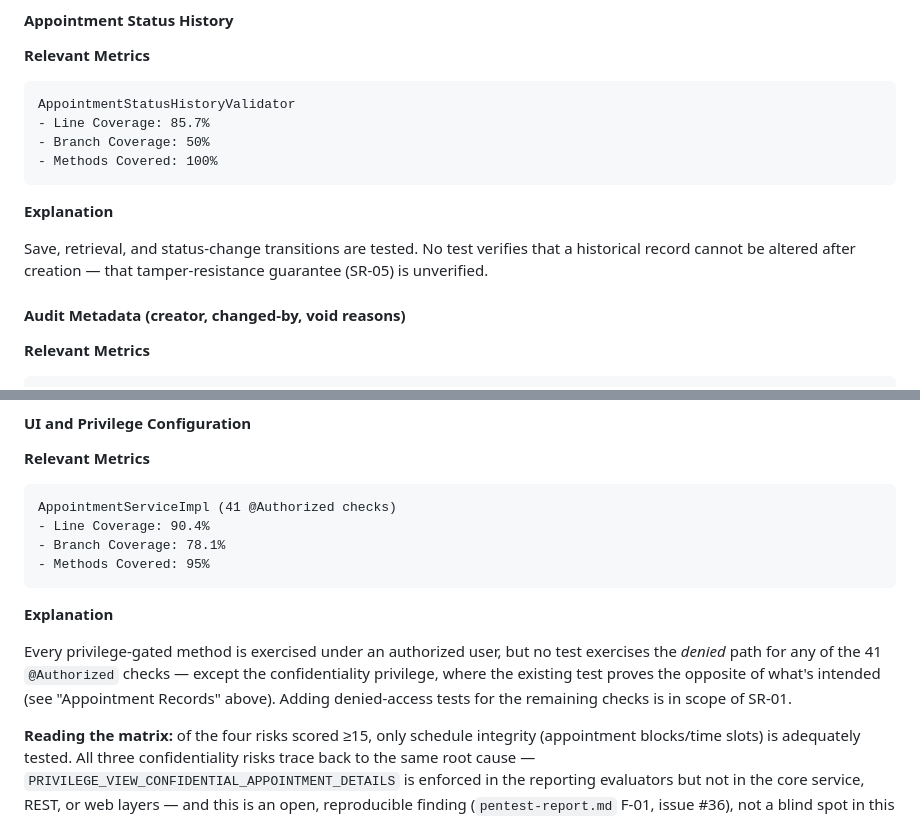
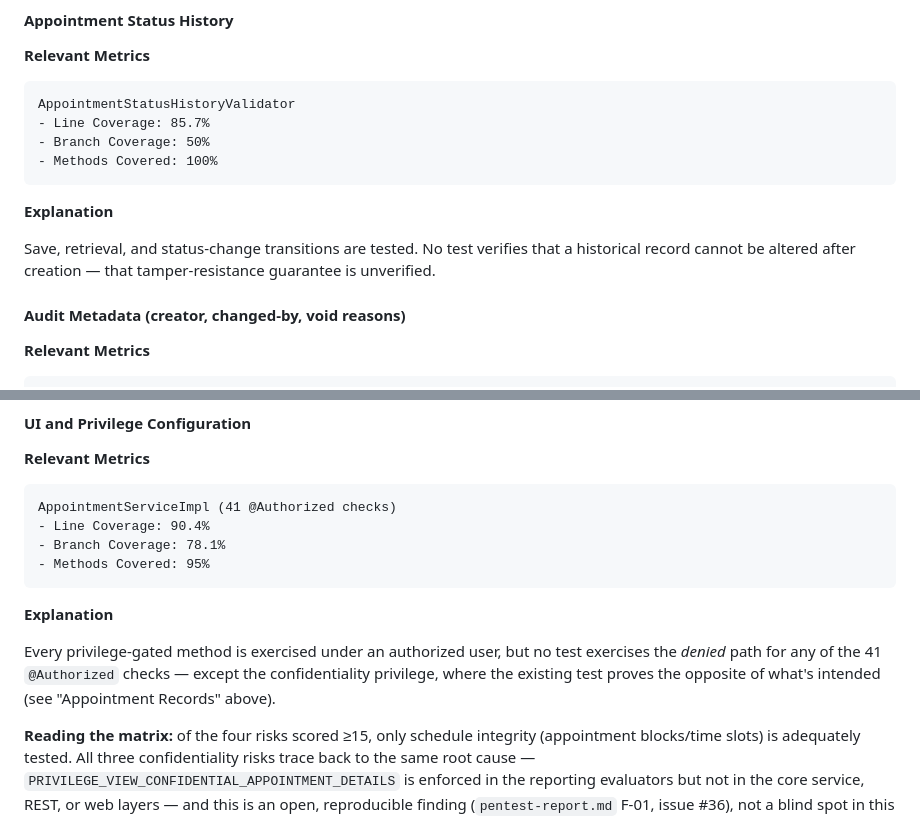
Before and after one commit to Avans-2-4-LU2/LU2-Kwaliteit-Security-Verbetersonderzoek, a Markdown page: documentation/code-coverage.md, 2 parts joined by grey strips. Rendered like a GitHub page.

```diff
--- a/documentation/code-coverage.md
+++ b/documentation/code-coverage.md
@@ -215,7 +215,7 @@ AppointmentStatusHistoryValidator
 
 **Explanation**
 
-Save, retrieval, and status-change transitions are tested. No test verifies that a historical record cannot be altered after creation — that tamper-resistance guarantee (SR-05) is unverified.
+Save, retrieval, and status-change transitions are tested. No test verifies that a historical record cannot be altered after creation — that tamper-resistance guarantee is unverified.
 
 #### Audit Metadata (creator, changed-by, void reasons)
 
@@ -243,7 +243,7 @@ AppointmentServiceImpl (41 @Authorized checks)
 
 **Explanation**
 
-Every privilege-gated method is exercised under an authorized user, but no test exercises the *denied* path for any of the 41 `@Authorized` checks — except the confidentiality privilege, where the existing test proves the opposite of what's intended (see "Appointment Records" above). Adding denied-access tests for the remaining checks is in scope of SR-01.
+Every privilege-gated method is exercised under an authorized user, but no test exercises the *denied* path for any of the 41 `@Authorized` checks — except the confidentiality privilege, where the existing test proves the opposite of what's intended (see "Appointment Records" above).
 
 **Reading the matrix:** of the four risks scored ≥15, only schedule integrity (appointment blocks/time slots) is adequately tested. All three confidentiality risks trace back to the same root cause — `PRIVILEGE_VIEW_CONFIDENTIAL_APPOINTMENT_DETAILS` is enforced in the reporting evaluators but not in the core service, REST, or web layers — and this is an open, reproducible finding (`pentest-report.md` F-01, issue #36), not a blind spot in this analysis.
 
```
Also changed, not shown: other parts of documentation/code-coverage.md (+4 -4 lines).
